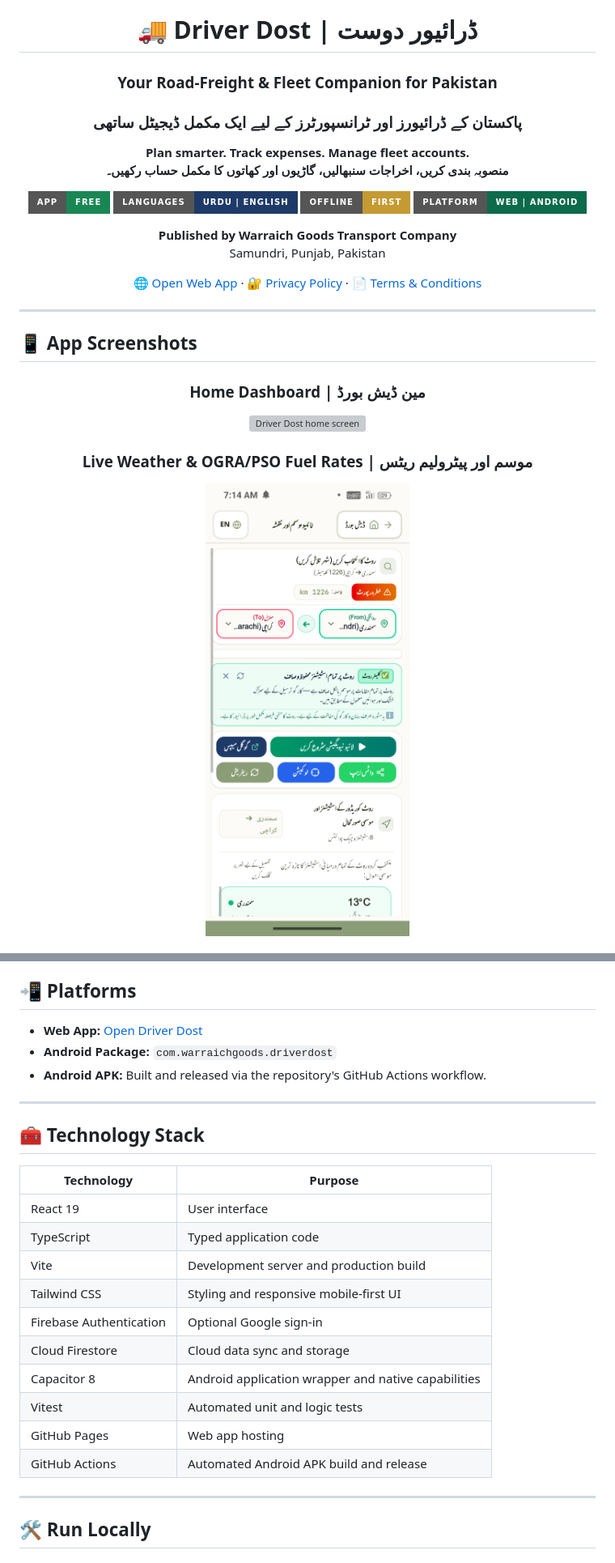
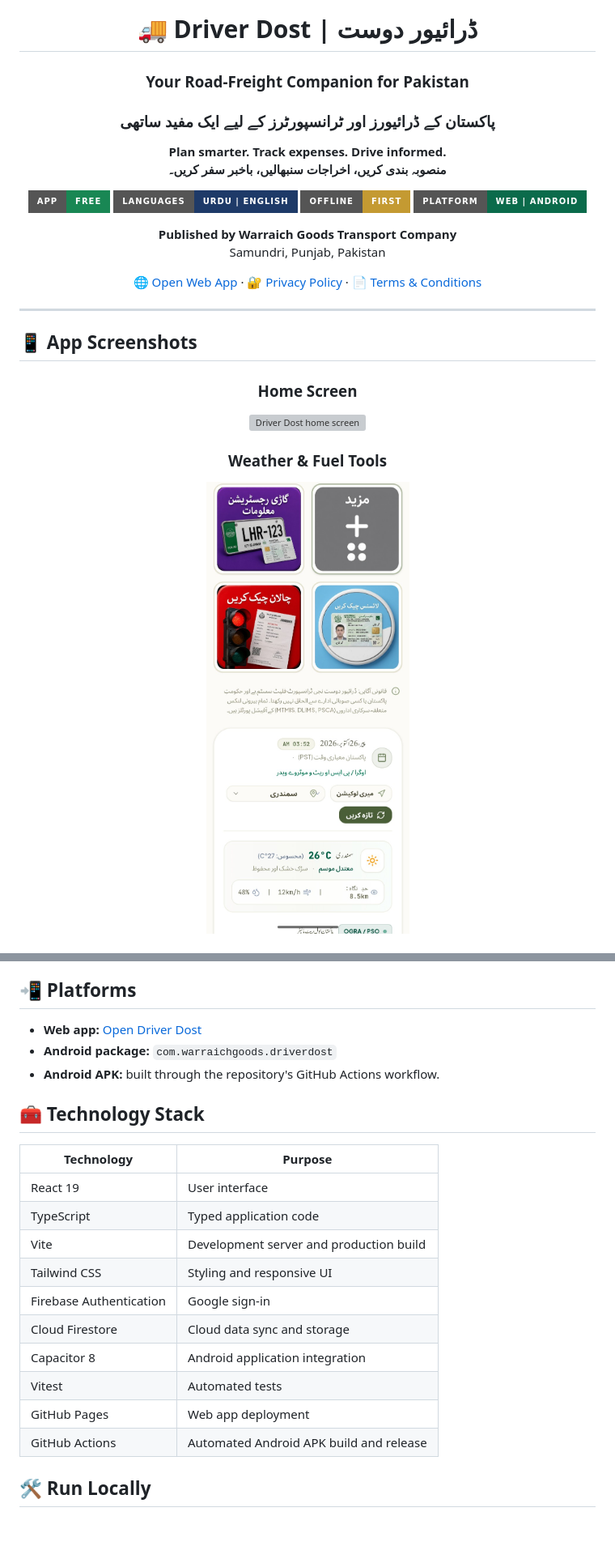
Before and after one commit to zahdan-443/Warraich-Goods, a Markdown page: README.md, 2 parts joined by grey strips. Shown at 81% size. Rendered like a GitHub page; pictures changed too: assets/weather-fuel-screen.png; badges without logos; blank space fills up the shorter version; grey boxes are pictures that could not be loaded.

```diff
--- a/README.md
+++ b/README.md
@@ -4,11 +4,11 @@
 
 # 🚚 Driver Dost | ڈرائیور دوست
 
-### Your Road-Freight & Fleet Companion for Pakistan
-### پاکستان کے ڈرائیورز اور ٹرانسپورٹرز کے لیے ایک مکمل ڈیجیٹل ساتھی
+### Your Road-Freight Companion for Pakistan
+### پاکستان کے ڈرائیورز اور ٹرانسپورٹرز کے لیے ایک مفید ساتھی
 
-**Plan smarter. Track expenses. Manage fleet accounts.**
-**منصوبہ بندی کریں، اخراجات سنبھالیں، گاڑیوں اور کھاتوں کا مکمل حساب رکھیں۔**
+**Plan smarter. Track expenses. Drive informed.**
+**منصوبہ بندی کریں، اخراجات سنبھالیں، باخبر سفر کریں۔**
 
 ![Free App](https://img.shields.io/badge/App-Free-198754?style=for-the-badge)
 ![Languages](https://img.shields.io/badge/Languages-Urdu%20%7C%20English-1e3a68?style=for-the-badge)
@@ -28,9 +28,9 @@ Samundri, Punjab, Pakistan
 
 <div align="center">
 
-### Home Dashboard | مین ڈیش بورڈ
+### Home Screen
 <img src="assets/home-screen.png" alt="Driver Dost home screen" width="280">
 
-### Live Weather & OGRA/PSO Fuel Rates | موسم اور پیٹرولیم ریٹس
+### Weather & Fuel Tools
 <img src="assets/weather-fuel-screen.png" alt="Driver Dost weather and fuel screen" width="280">
 
@@ -98,11 +89,9 @@ Driver Dost supports **Urdu (اردو)** with full right-to-left (RTL) layout an
 
 ## 📲 Platforms
 
-- **Web App:** [Open Driver Dost](https://zahdan-443.github.io/Warraich-Goods/)
-- **Android Package:** `com.warraichgoods.driverdost`
-- **Android APK:** Built and released via the repository's GitHub Actions workflow.
-
----
+- **Web app:** [Open Driver Dost](https://zahdan-443.github.io/Warraich-Goods/)
+- **Android package:** `com.warraichgoods.driverdost`
+- **Android APK:** built through the repository's GitHub Actions workflow.
 
 ## 🧰 Technology Stack
 
@@ -111,15 +100,13 @@ Driver Dost supports **Urdu (اردو)** with full right-to-left (RTL) layout an
 | React 19 | User interface |
 | TypeScript | Typed application code |
 | Vite | Development server and production build |
-| Tailwind CSS | Styling and responsive mobile-first UI |
-| Firebase Authentication | Optional Google sign-in |
+| Tailwind CSS | Styling and responsive UI |
+| Firebase Authentication | Google sign-in |
 | Cloud Firestore | Cloud data sync and storage |
-| Capacitor 8 | Android application wrapper and native capabilities |
-| Vitest | Automated unit and logic tests |
-| GitHub Pages | Web app hosting |
+| Capacitor 8 | Android application integration |
+| Vitest | Automated tests |
+| GitHub Pages | Web app deployment |
 | GitHub Actions | Automated Android APK build and release |
-
----
 
 ## 🛠️ Run Locally
 
```
Also changed, not shown: other parts of README.md (+54 -77 lines), AGENTS.md (+1 -1 lines), assets/udhar-book.png (deleted), 14 other files.
